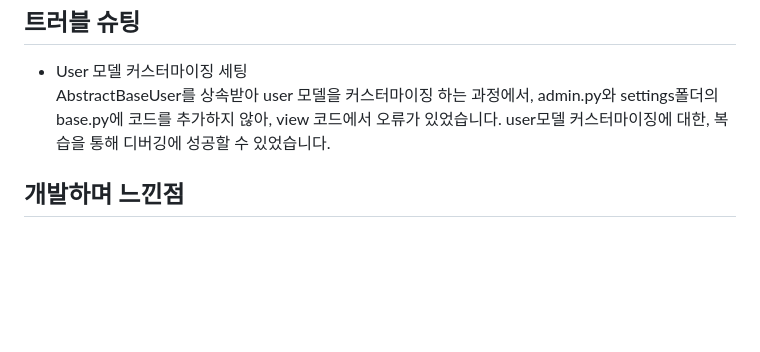
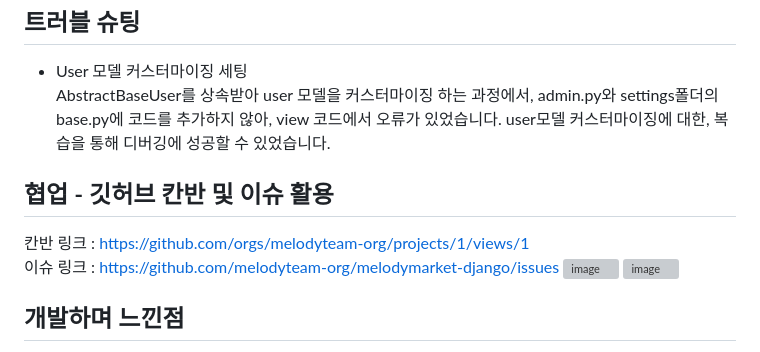
Before and after one commit to MelodyMarket-Django/MelodyMarket-Django, a Markdown page: README.md, the part around the change printed below. GitHub-like rendering; blank space fills up the shorter version; grey boxes are pictures that could not be loaded.

Commit message:
Update README.md
협업 추가

```diff
--- a/README.md
+++ b/README.md
@@ -352,6 +352,13 @@ graph TB
 * User 모델 커스터마이징 세팅<br>
   AbstractBaseUser를 상속받아 user 모델을 커스터마이징 하는 과정에서, admin.py와 settings폴더의 base.py에 코드를 추가하지 않아, view 코드에서 오류가 있었습니다. user모델 커스터마이징에 대한, 복습을 통해 디버깅에 성공할 수 있었습니다.
 
+## 협업 - 깃허브 칸반 및 이슈 활용
+칸반 링크 : https://github.com/orgs/melodyteam-org/projects/1/views/1 <br>
+이슈 링크 : https://github.com/melodyteam-org/melodymarket-django/issues
+![image](https://github.com/melodyteam-org/melodymarket-django/assets/47774611/2c42282d-e78b-49ea-95ae-40959cb20c7c)
+![image](https://github.com/melodyteam-org/melodymarket-django/assets/47774611/ebab9f93-96ca-4892-91f6-862f6800148b)
+
+
 ## 개발하며 느낀점
 **선하**:
 개발자는 단순히 코드 한 줄 한 줄을 작성하는 것이 아니라, 프로젝트 전체를 파악하고, 각 부분이 어떻게 조화롭게 작동하는지 이해하는 것이 중요하다는 것을 깨달았습니다. 또한, 각 부분을 개별적으로 다루면서도 전체적인 목표를 고려해야 한다는 균형을 유지해야 한다고 생각했습니다. 협업 툴을 사용하여 업무를 시각화하고 계획을 세우는 것이 도움이 되었습니다.
```
Also changed, not shown: other parts of README.md (+2 -0 lines).
